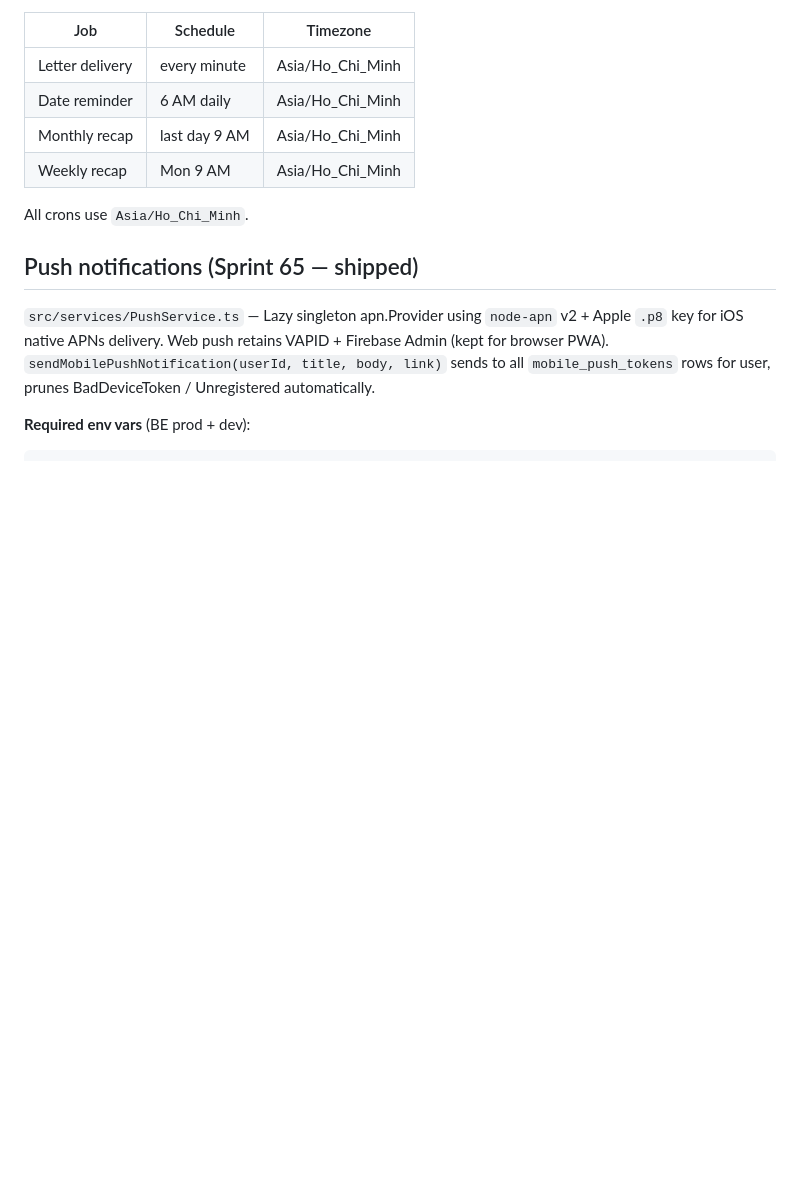
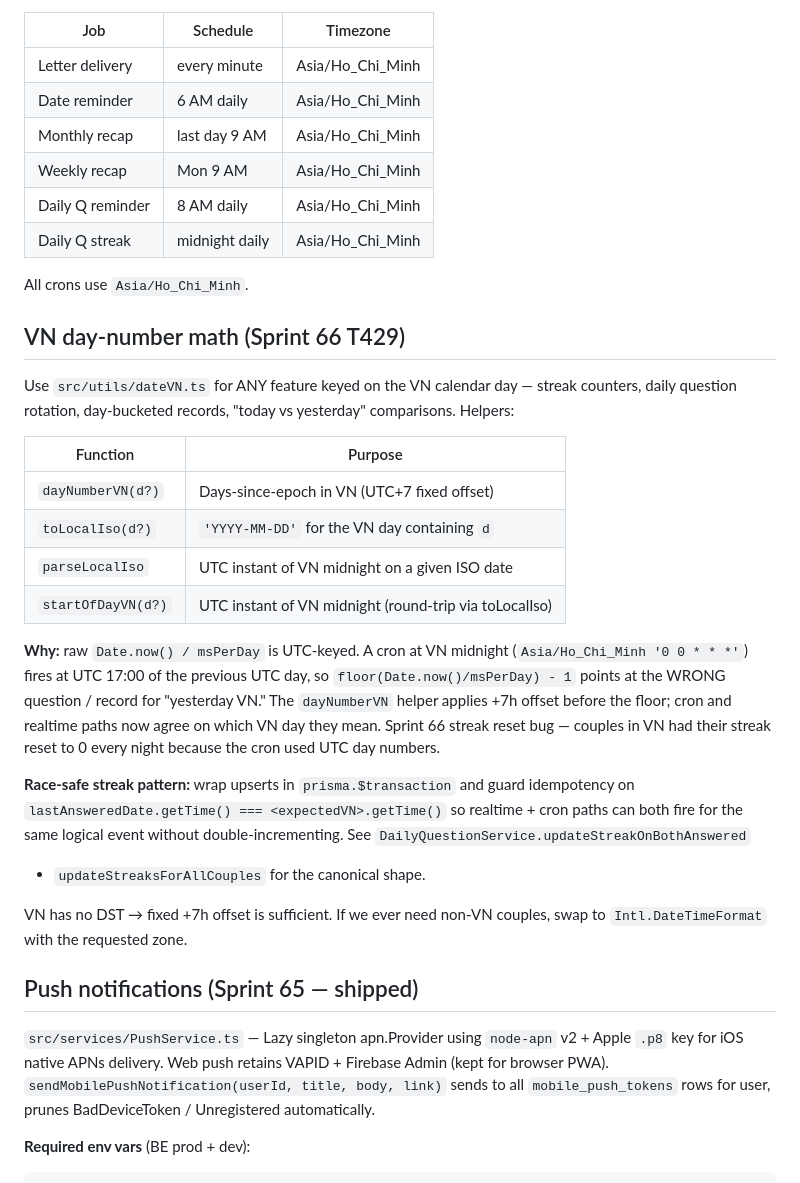
Before and after one commit to VinhHung1999/love-memories, a Markdown page: .claude/rules/backend.md, the part around the change. Rendered like a GitHub page; blank space fills up the shorter version.

Commit message:
docs: rules update — Sprint 66 knowledge (VN tz helper + APNs re-register + Input known issue)
backend.md:
- Add `utils/dateVN.ts` section: dayNumberVN/toLocalIso/parseLocalIso/startOfDayVN
  helpers for VN day-keyed features (streak, daily Q rotation, day buckets).
  Cron at VN midnight needs +7h-shifted day numbers, otherwise
  yesterdayNumber points at the wrong UTC day.
- Race-safe streak pattern: prisma.\$transaction wrap + idempotency guard on
  lastAnsweredDate.getTime() === expectedVN.getTime() so realtime + cron
  both run for the same logical event without double-incrementing.
- Cron table: add Daily Q reminder (8 AM) + streak update (midnight).

mobile-rework.md:
- Push: re-register on Dashboard mount, not first-launch only. iOS regenerates
  APNs token on every reinstall; old token in DB causes BadDeviceToken silent
  fail. PushService prunes BadDeviceToken/Unregistered automatically. Diagnose
  via mobile_push_tokens.createdAt vs last reinstall time.
- Known bugs: Input.tsx height jitter UNSOLVED — Boss took over after T440-T444
  attempts. Document the proven Profile BottomSheet shape as escape hatch.

Co-Authored-By: Claude Opus 4.7 <noreply@anthropic.com>

```diff
--- a/.claude/rules/backend.md
+++ b/.claude/rules/backend.md
@@ -113,8 +113,40 @@ Registered in `src/services/CronService.ts` via `CronService.registerCrons()`:
 | Date reminder  | 6 AM daily       | Asia/Ho_Chi_Minh |
 | Monthly recap  | last day 9 AM    | Asia/Ho_Chi_Minh |
 | Weekly recap   | Mon 9 AM         | Asia/Ho_Chi_Minh |
+| Daily Q reminder | 8 AM daily     | Asia/Ho_Chi_Minh |
+| Daily Q streak | midnight daily   | Asia/Ho_Chi_Minh |
 
 All crons use `Asia/Ho_Chi_Minh`.
+
+## VN day-number math (Sprint 66 T429)
+
+Use `src/utils/dateVN.ts` for ANY feature keyed on the VN calendar day —
+streak counters, daily question rotation, day-bucketed records, "today vs
+yesterday" comparisons. Helpers:
+
+| Function          | Purpose                                              |
+| ----------------- | ---------------------------------------------------- |
+| `dayNumberVN(d?)` | Days-since-epoch in VN (UTC+7 fixed offset)          |
+| `toLocalIso(d?)`  | `'YYYY-MM-DD'` for the VN day containing `d`         |
+| `parseLocalIso`   | UTC instant of VN midnight on a given ISO date       |
+| `startOfDayVN(d?)`| UTC instant of VN midnight (round-trip via toLocalIso)|
+
+**Why:** raw `Date.now() / msPerDay` is UTC-keyed. A cron at VN midnight
+(`Asia/Ho_Chi_Minh '0 0 * * *'`) fires at UTC 17:00 of the previous UTC
+day, so `floor(Date.now()/msPerDay) - 1` points at the WRONG question /
+record for "yesterday VN." The `dayNumberVN` helper applies +7h offset
+before the floor; cron and realtime paths now agree on which VN day they
+mean. Sprint 66 streak reset bug — couples in VN had their streak reset
+to 0 every night because the cron used UTC day numbers.
+
+**Race-safe streak pattern:** wrap upserts in `prisma.$transaction` and
+guard idempotency on `lastAnsweredDate.getTime() === <expectedVN>.getTime()`
+so realtime + cron paths can both fire for the same logical event without
+double-incrementing. See `DailyQuestionService.updateStreakOnBothAnswered`
++ `updateStreaksForAllCouples` for the canonical shape.
+
+VN has no DST → fixed +7h offset is sufficient. If we ever need
+non-VN couples, swap to `Intl.DateTimeFormat` with the requested zone.
 
 ## Push notifications (Sprint 65 — shipped)
 
```
Also changed, not shown: .claude/rules/mobile-rework.md (+16 -0 lines).
